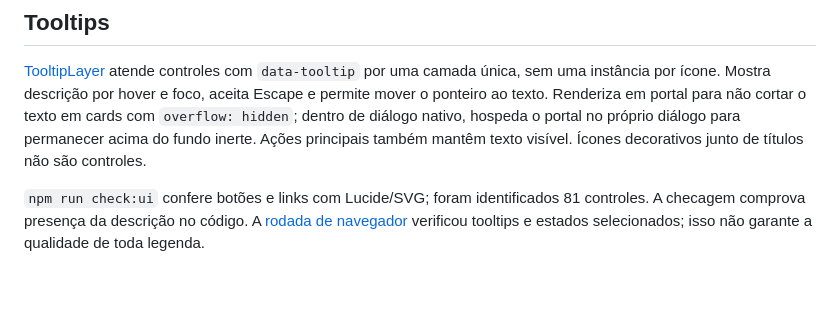
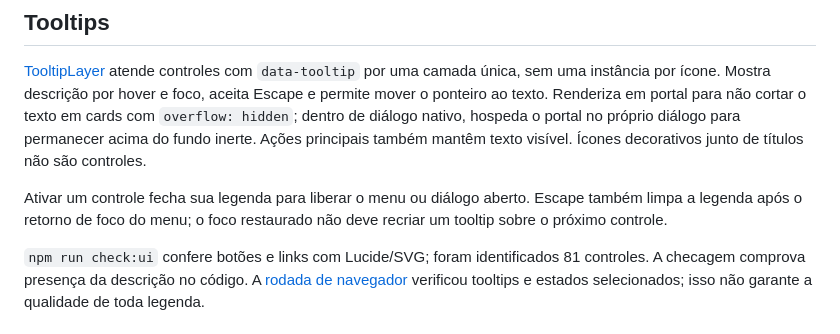
Before and after one commit to devg-lustosa/ticket-engine, a Markdown page: docs/design-system.md, the part around the change. Rendered like a GitHub page; blank space fills up the shorter version.

```diff
--- a/docs/design-system.md
+++ b/docs/design-system.md
@@ -51,6 +51,8 @@ Classes compartilhadas: `ui-button`, `ui-input`, `nav-control`, `nav-popover`. E
 
 [TooltipLayer](../src/components/tooltip-layer.tsx) atende controles com `data-tooltip` por uma camada única, sem uma instância por ícone. Mostra descrição por hover e foco, aceita Escape e permite mover o ponteiro ao texto. Renderiza em portal para não cortar o texto em cards com `overflow: hidden`; dentro de diálogo nativo, hospeda o portal no próprio diálogo para permanecer acima do fundo inerte. Ações principais também mantêm texto visível. Ícones decorativos junto de títulos não são controles.
 
+Ativar um controle fecha sua legenda para liberar o menu ou diálogo aberto. Escape também limpa a legenda após o retorno de foco do menu; o foco restaurado não deve recriar um tooltip sobre o próximo controle.
+
 `npm run check:ui` confere botões e links com Lucide/SVG; foram identificados 81 controles. A checagem comprova presença da descrição no código. A [rodada de navegador](testes-locais.md) verificou tooltips e estados selecionados; isso não garante a qualidade de toda legenda.
 
 ## Tema
```
Also changed, not shown: docs/revisao-tecnica.md (added, +44 -0 lines), docs/evidencias/equipe-antes.png (added), docs/evidencias/equipe-depois.png (added), docs/evidencias/navegacao-tooltip-antes.png (added), docs/evidencias/navegacao-tooltip-depois.png (added), 6 other files.
